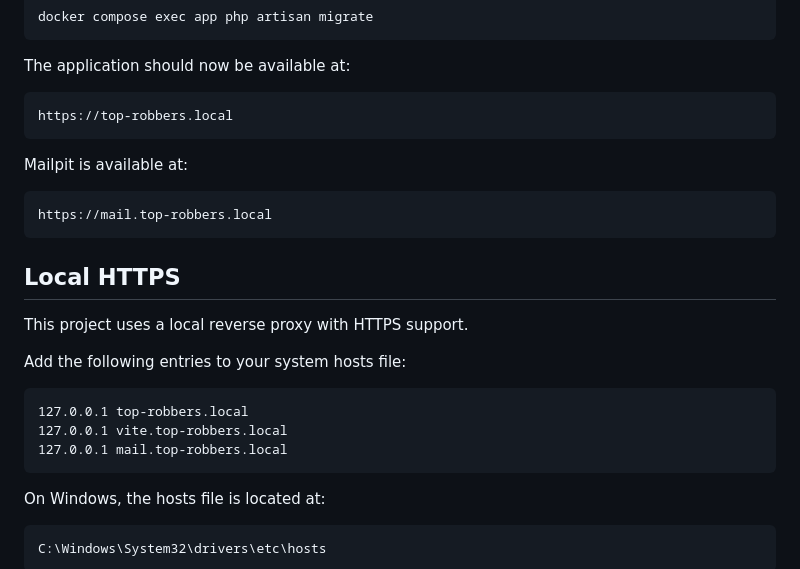
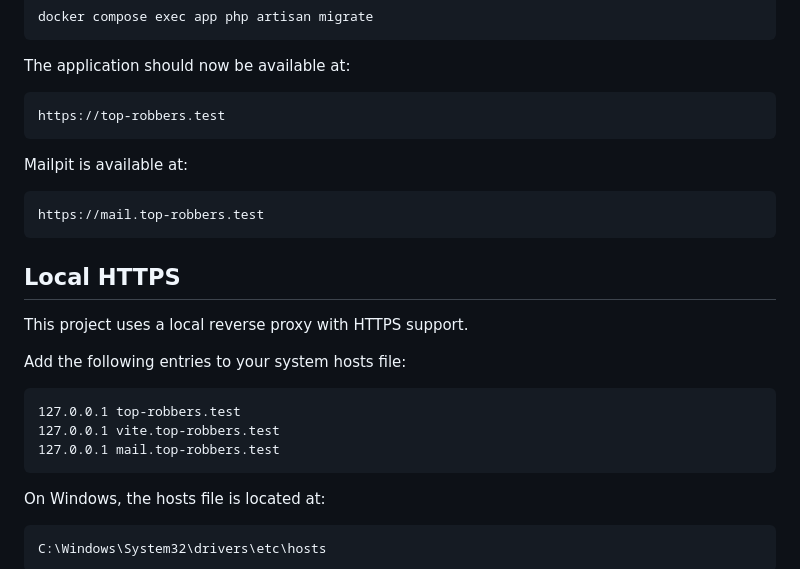
Before and after one commit to top-robbers/platform, a Markdown page: README.md, the part around the change. Drawn GitHub-style.

````diff
--- a/README.md
+++ b/README.md
@@ -91,13 +91,13 @@ docker compose exec app php artisan migrate
 The application should now be available at:
 
 ```txt
-https://top-robbers.local
+https://top-robbers.test
 ```
 
 Mailpit is available at:
 
 ```txt
-https://mail.top-robbers.local
+https://mail.top-robbers.test
 ```
 
 ## Local HTTPS
@@ -107,9 +107,9 @@ This project uses a local reverse proxy with HTTPS support.
 Add the following entries to your system hosts file:
 
 ```txt
-127.0.0.1 top-robbers.local
-127.0.0.1 vite.top-robbers.local
-127.0.0.1 mail.top-robbers.local
+127.0.0.1 top-robbers.test
+127.0.0.1 vite.top-robbers.test
+127.0.0.1 mail.top-robbers.test
 ```
 
 On Windows, the hosts file is located at:
````
